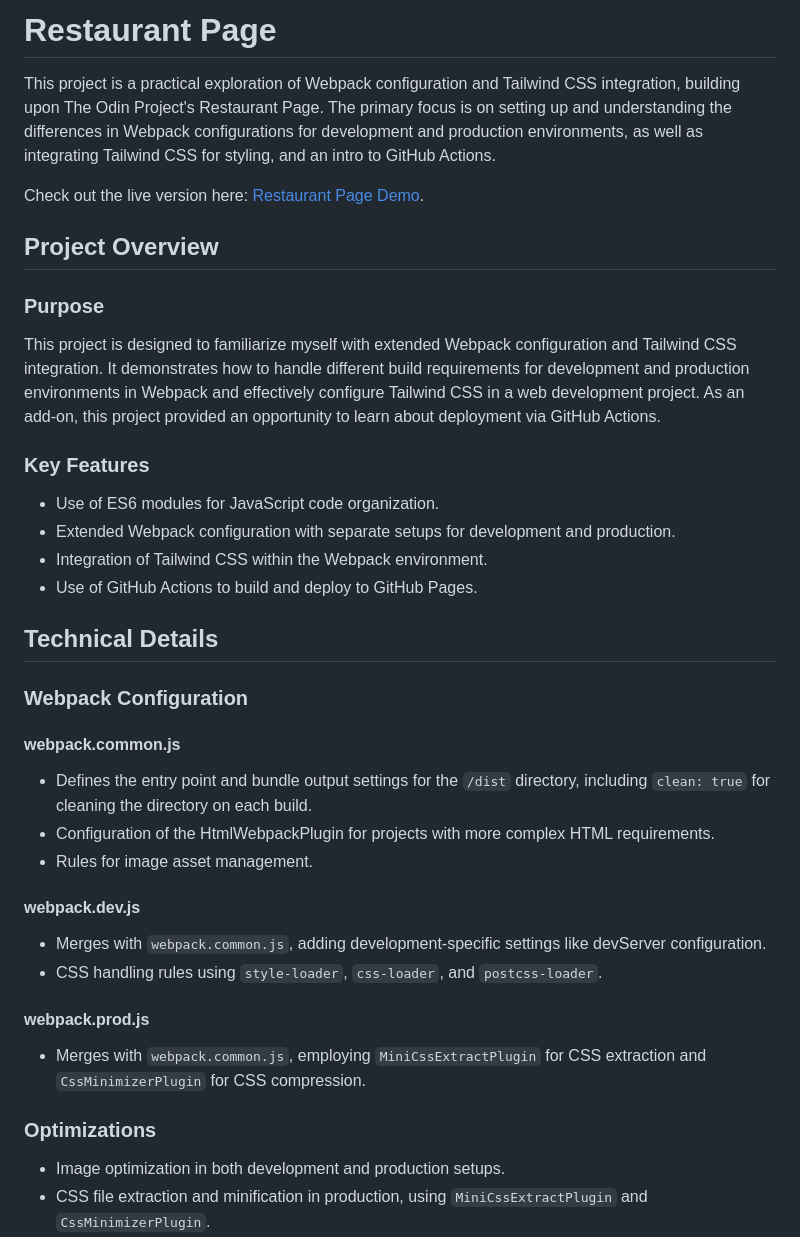
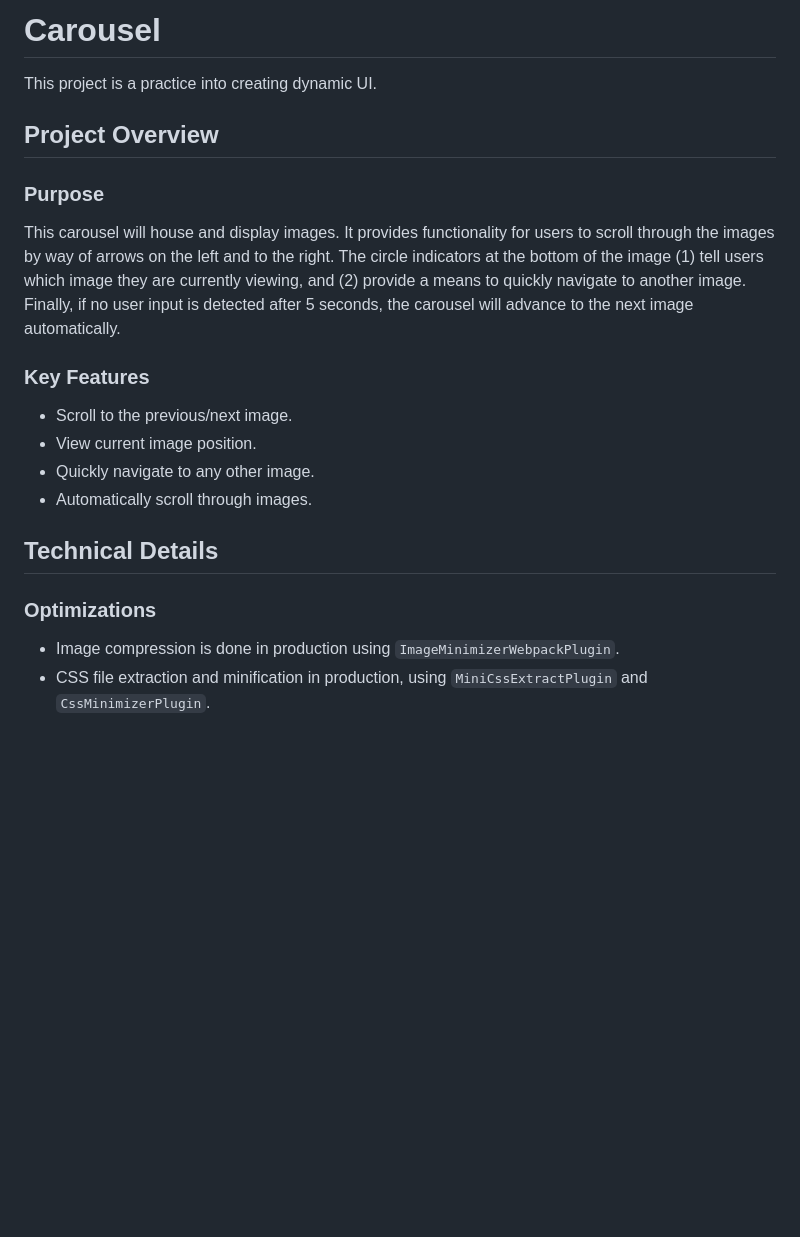
Before and after one commit to kevinweejh/carousel, a Markdown page: README.md, the part around the change printed below. Rendered like a GitHub page; blank space fills up the shorter version.

```diff
--- a/README.md
+++ b/README.md
@@ -1,45 +1,26 @@
-# Restaurant Page
+# Carousel
 
-This project is a practical exploration of Webpack configuration and Tailwind CSS integration, building upon The Odin Project's Restaurant Page. The primary focus is on setting up and understanding the differences in Webpack configurations for development and production environments, as well as integrating Tailwind CSS for styling, and an intro to GitHub Actions.
-
-Check out the live version here: [Restaurant Page Demo](https://kevinweejh.github.io/restaurant/).
+This project is a practice into creating dynamic UI.
 
 
 ## Project Overview
 
 ### Purpose
 
-This project is designed to familiarize myself with extended Webpack configuration and Tailwind CSS integration. It demonstrates how to handle different build requirements for development and production environments in Webpack and effectively configure Tailwind CSS in a web development project. As an add-on, this project provided an opportunity to learn about deployment via GitHub Actions.
+This carousel will house and display images. It provides functionality for users to scroll through the images by way of arrows on the left and to the right. The circle indicators at the bottom of the image (1) tell users which image they are currently viewing, and (2) provide a means to quickly navigate to another image. Finally, if no user input is detected after 5 seconds, the carousel will advance to the next image automatically.
 
 ### Key Features
 
-- Use of ES6 modules for JavaScript code organization.
-- Extended Webpack configuration with separate setups for development and production.
-- Integration of Tailwind CSS within the Webpack environment.
-- Use of GitHub Actions to build and deploy to GitHub Pages.
+- Scroll to the previous/next image.
+- View current image position.
+- Quickly navigate to any other image.
+- Automatically scroll through images.
 
 ## Technical Details
 
-### Webpack Configuration
-
-#### webpack.common.js
-
-- Defines the entry point and bundle output settings for the `/dist` directory, including `clean: true` for cleaning the directory on each build.
-- Configuration of the HtmlWebpackPlugin for projects with more complex HTML requirements.
-- Rules for image asset management.
-
-#### webpack.dev.js
-
-- Merges with `webpack.common.js`, adding development-specific settings like devServer configuration.
-- CSS handling rules using `style-loader`, `css-loader`, and `postcss-loader`.
-
-#### webpack.prod.js
-
-- Merges with `webpack.common.js`, employing `MiniCssExtractPlugin` for CSS extraction and `CssMinimizerPlugin` for CSS compression.
-
 ### Optimizations
 
-- Image optimization in both development and production setups.
+- Image compression is done in production using `ImageMinimizerWebpackPlugin`.
 - CSS file extraction and minification in production, using `MiniCssExtractPlugin` and `CssMinimizerPlugin`.
 - Built-in JavaScript minification with `TerserWebpackPlugin`, default with Webpack 5+ out of the box when `mode: 'production'` is set. Note: No additional setup is required for basic usage.
 
```
Also changed, not shown: other parts of README.md (+2 -44 lines).
